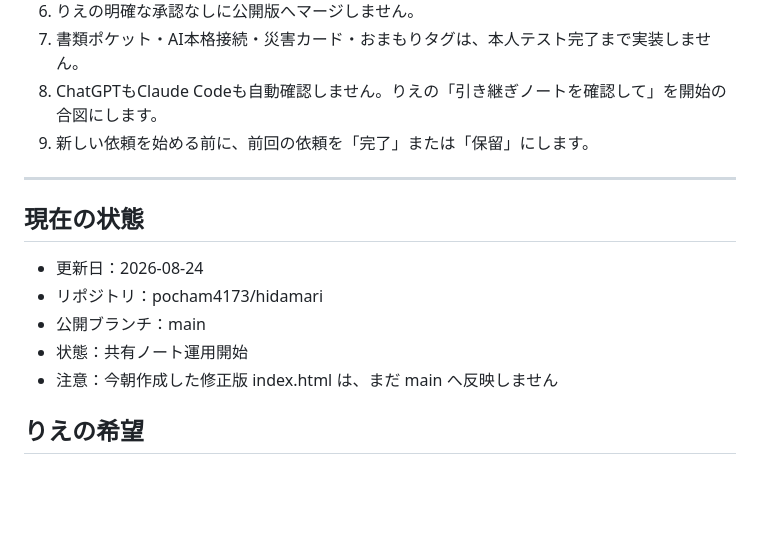
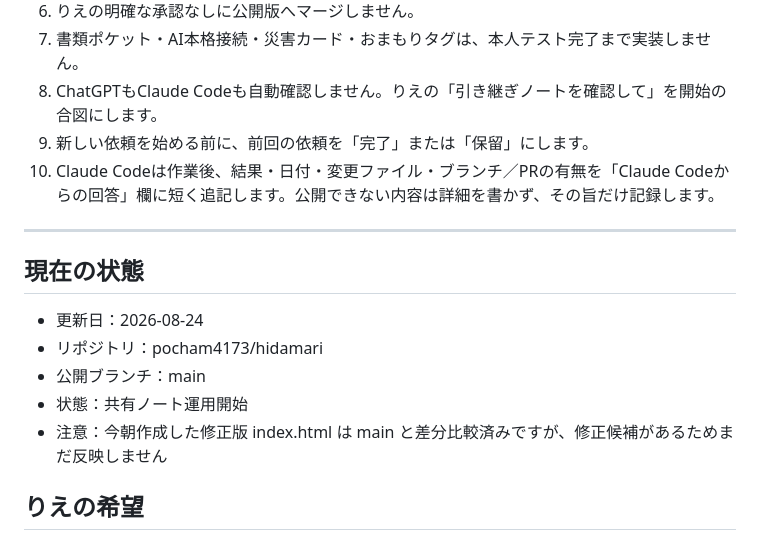
Before and after one commit to pocham4173/hidamari, a Markdown page: AI_HANDOFF.md, the part around the change. Rendered like a GitHub page; blank space fills up the shorter version.

Commit message:
Add standing handoff reporting rule

```diff
--- a/AI_HANDOFF.md
+++ b/AI_HANDOFF.md
@@ -17,6 +17,7 @@
 7. 書類ポケット・AI本格接続・災害カード・おまもりタグは、本人テスト完了まで実装しません。
 8. ChatGPTもClaude Codeも自動確認しません。りえの「引き継ぎノートを確認して」を開始の合図にします。
 9. 新しい依頼を始める前に、前回の依頼を「完了」または「保留」にします。
+10. Claude Codeは作業後、結果・日付・変更ファイル・ブランチ／PRの有無を「Claude Codeからの回答」欄に短く追記します。公開できない内容は詳細を書かず、その旨だけ記録します。
 
 ---
 
@@ -25,7 +26,7 @@
 - リポジトリ：pocham4173/hidamari
 - 公開ブランチ：main
 - 状態：共有ノート運用開始
-- 注意：今朝作成した修正版 index.html は、まだ main へ反映しません
+- 注意：今朝作成した修正版 index.html は main と差分比較済みですが、修正候補があるためまだ反映しません
 
 ## りえの希望
 - ChatGPTとClaude Codeの間の長いコピー作業を減らす
```
